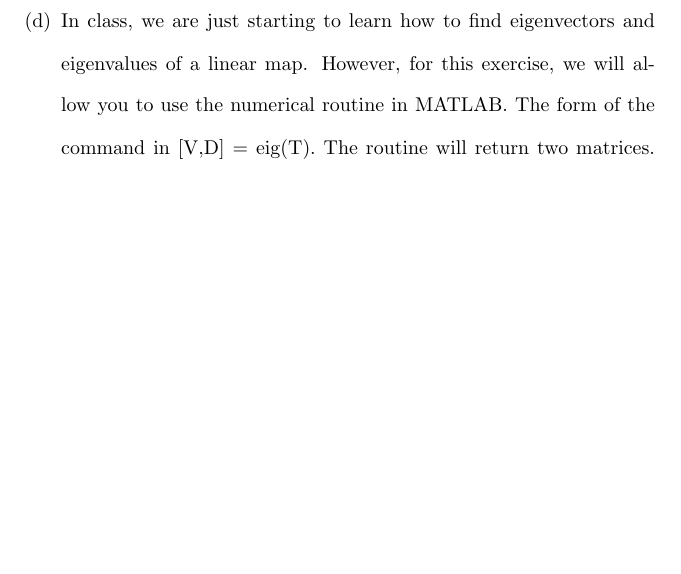
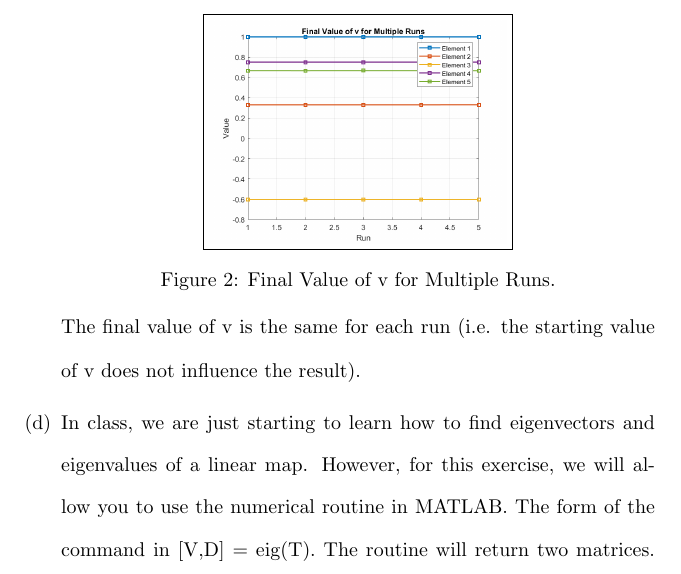
Before and after one commit to osowatzke/ECE501B_HW, a LaTeX problem sheet (4/Homework4_Sowatzke.tex): part of page 8 of 9 before the commit and part of page 9 of 9 after it, cut at the place of the change, the shorter picture padded with empty space. Compiled offline with pdfLaTeX.

Commit message:
Working on MATLAB code

```diff
--- a/4/Homework4_Sowatzke.tex
+++ b/4/Homework4_Sowatzke.tex
@@ -373,6 +373,14 @@
 
 				\item Make a plot that compares the results from 25 applications of T to 5 different random initial vectors. Comment on the results.
 
+					\begin{figure}[H]
+							\centerline{\fbox{\includegraphics[width=0.5\textwidth]{final_value_multiple_runs.png}}}
+							\caption{Final Value of v for Multiple Runs.}
+							\label{final_value_multiple_runs}
+					\end{figure}
+
+					The final value of v is the same for each run (i.e. the starting value of v does not influence the result).
+
 				\item In class, we are just starting to learn how to find eigenvectors and eigenvalues of a linear map. However, for this exercise, we will allow you to use the numerical routine in MATLAB. The form of the command in [V,D] = eig(T). The routine will return two matrices. V is a matrix whose column whose columns are the eigenvectors of T, and D is a diagonal matrix whose values are the corresponding eigenvalues, i.e., the eigenvalue in column n is associated with the eigenvector in column n. Modify your script to find the eigenvalues and eigenvectors of T. Locate the eigenvalue with the largest absolute value and call its corresponding eigenvector w. Normalize w.
 
 				\item Make a plot that compares the normalized version of w to your results for 1, 5, and 10 applications of T to a given random initial vector. Comment on the results and argue intuitively about how they are related to the concept of an invariant subspace.
```
Also changed, not shown: 4/final_value_multiple_runs.png (added), 1 other file.
